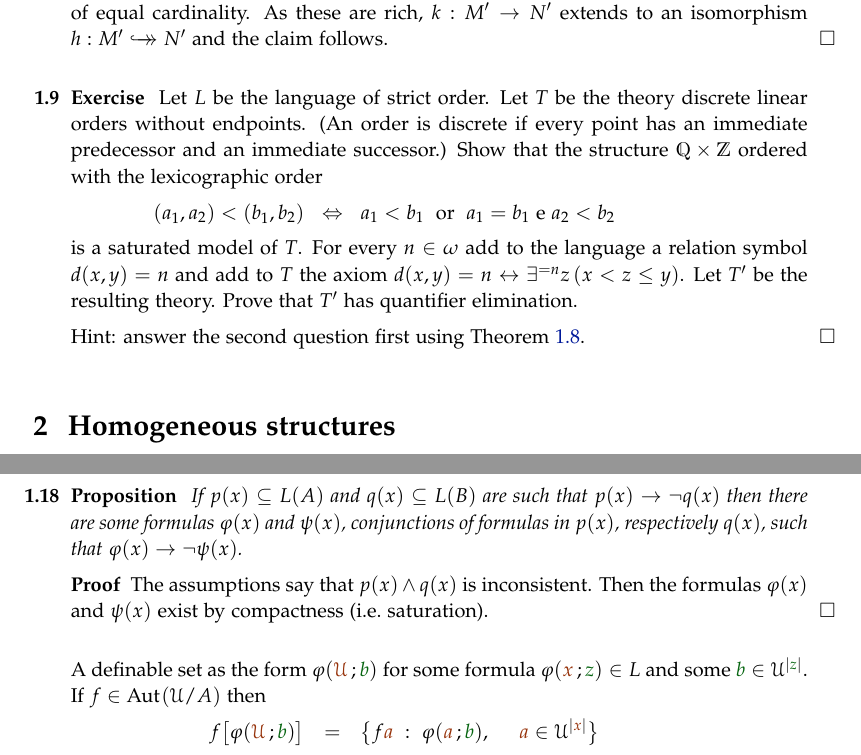
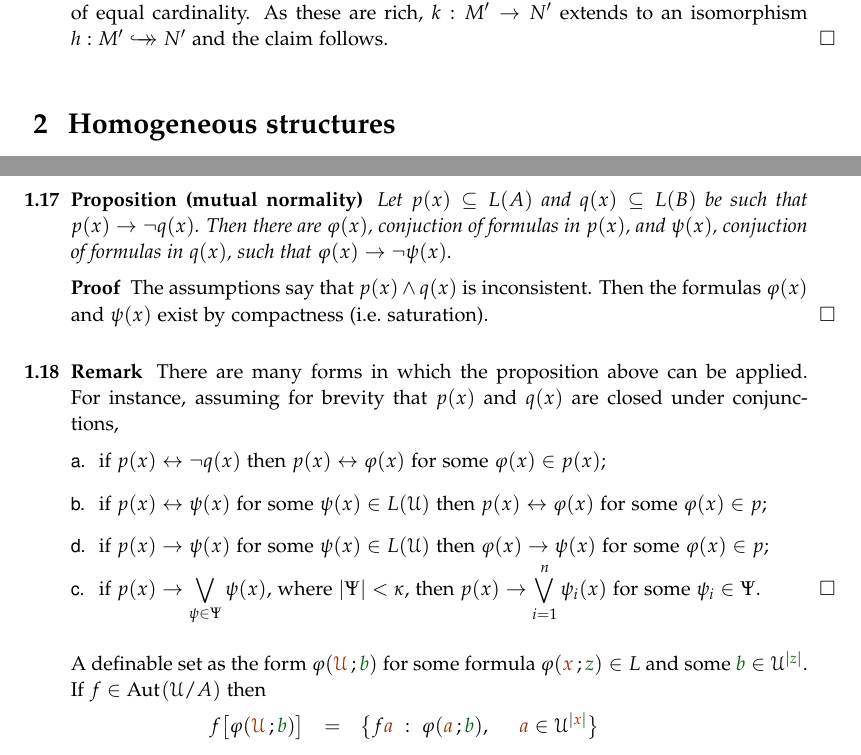
Before and after one commit to domenicozambella/creche, a LaTeX thesis (saturation.tex): two parts of pages 3 and 6 of 8, joined at a grey line, cut so that both start at the same text. Compiled offline with pdfLaTeX.

Commit message:
spostato esercizio QxZ, aggiunto conseguenze m. normalità

```diff
--- a/saturation.tex
+++ b/saturation.tex
@@ -111,16 +111,6 @@ Assume $|L|\le\lambda$. Consider the category that consists of models of some th
 
 \ssf{1}$\IMP$\ssf{2}. Let $k:M\to N$ be a finite partial isomorphism between models of $T$. We claim that it is an elementary map. Let $M'\succeq M$ and $N'\succeq N$ are saturated models of equal cardinality. As these are rich, $k:M'\to N'$ extends to an isomorphism $h:M'\hookdoubleheadrightarrow N'$ and the claim follows.
 \end{proof}
-
-\begin{exercise}\label{ex_QQxZZ_saturo}
-Let $L$ be the language of strict order. Let $T$ be the theory discrete linear orders without endpoints. (An order is discrete if every point has an immediate predecessor and an immediate successor.) Show that the structure $\QQ\times\ZZ$ ordered with the lexicographic order
-
-\ceq{\hfill (a_1,a_2)<(b_1,b_2)}{\IFF}{a_1<b_1\ \ \textrm{or}\ \ a_1=b_1\ \textrm{e}\ a_2<b_2}
-
-is a saturated model of $T$. For every $n\in\omega$ add to the language a relation symbol $d(x,y)=n$ and add to $T$ the axiom $d(x,y)=n\iff\E^{=n} z\,(x<z\le y)$.   Let $T'$ be the resulting theory. Prove that $T'$ has quantifier elimination.
-
-Hint: answer the second question first using Theorem~\ref{thm_ricchezza_saturazione_QE}.\QED
-\end{exercise}
 
 
 %%%%%%%%%%%%%%%%%%%%%%%%%%%%%
@@ -249,13 +239,24 @@ These topologies are never T$_0$ as any pair of tuples $a\equiv_A b$ have exactl
 
 The following proposition is an immediate consequence of compactness. When $A=B$ it says that the topology induced by $A$ is \textit{normal}: any two closed sets are separated by open sets. It could be called \emph{mutual normality\/} (not a standard name) because the two closed sets belong to different topologies and the separating sets are each found in the corresponding topology.
 
-\begin{proposition}\label{prop_normality}
-If $p(x)\subseteq L(A)$ and $q(x)\subseteq L(B)$ are such that $p(x)\imp \neg q(x)$ then there are some formulas $\phi(x)$ and $\psi(x)$, conjunctions of formulas in $p(x)$, respectively $q(x)$, such that $\phi(x)\imp\neg\psi(x)$.
+%If $p$ is a type of formulas we write $\{\wedge\}p$ for the set of (finite) conjunctions of formulas in $p$.
+
+\begin{proposition}[(mutual normality)]\label{prop_normality}
+Let $p(x)\subseteq L(A)$ and $q(x)\subseteq L(B)$ be such that $p(x)\imp \neg q(x)$. Then there are $\phi(x)$, conjuction of formulas in $p(x)$, and $\psi(x)$, conjuction of formulas in $q(x)$, such that $\phi(x)\imp\neg\psi(x)$.
 \end{proposition}
 
 \begin{proof}
 The assumptions say that $p(x)\wedge q(x)$ is inconsistent. Then the formulas $\phi(x)$ and $\psi(x)$ exist by compactness (i.e.\@ saturation).
 \end{proof}
+
+\begin{remark}\label{rem_normality}There are many forms in which the proposition above can be applied. For instance, assuming for brevity that $p(x)$ and $q(x)$ are closed under conjunctions,
+\begin{itemize}
+\item[a.] if $p(x)\iff\neg q(x)$ then $p(x)\iff\phi(x)$ for some $\phi(x)\in p(x)$;\smallskip
+\item[b.] if $\displaystyle p(x)\iff\psi(x)$ for some $\psi(x)\in L(\U)$ then $p(x)\iff\phi(x)$ for some $\phi(x)\in p$;\smallskip
+\item[d.] if $\displaystyle p(x)\imp\psi(x)$ for some $\psi(x)\in L(\U)$ then $\phi(x)\imp\psi(x)$ for some $\phi(x)\in p$;\smallskip
+\item[c.] if $\displaystyle p(x)\imp\bigvee_{\psi\in\Psi}\psi(x)$, where $|\Psi|<\kappa$,  then \smash{$\displaystyle p(x)\imp\bigvee^{n}_{i=1}\psi_i(x)$} for some $\psi_i\in\Psi$.\QED
+\end{itemize}
+\end{remark}
 
 A definable set as the form $\phi({\mr\U}\,;{\gr b})$ for some formula $\phi({\mr x}\,;{\gr z})\in L$ and some ${\gr b}\in\U^{|{\gr z}|}$. If $f\in\Aut(\U/A)$ then
 
```
Also changed, not shown: saturation.tex (15 more changed lines).
